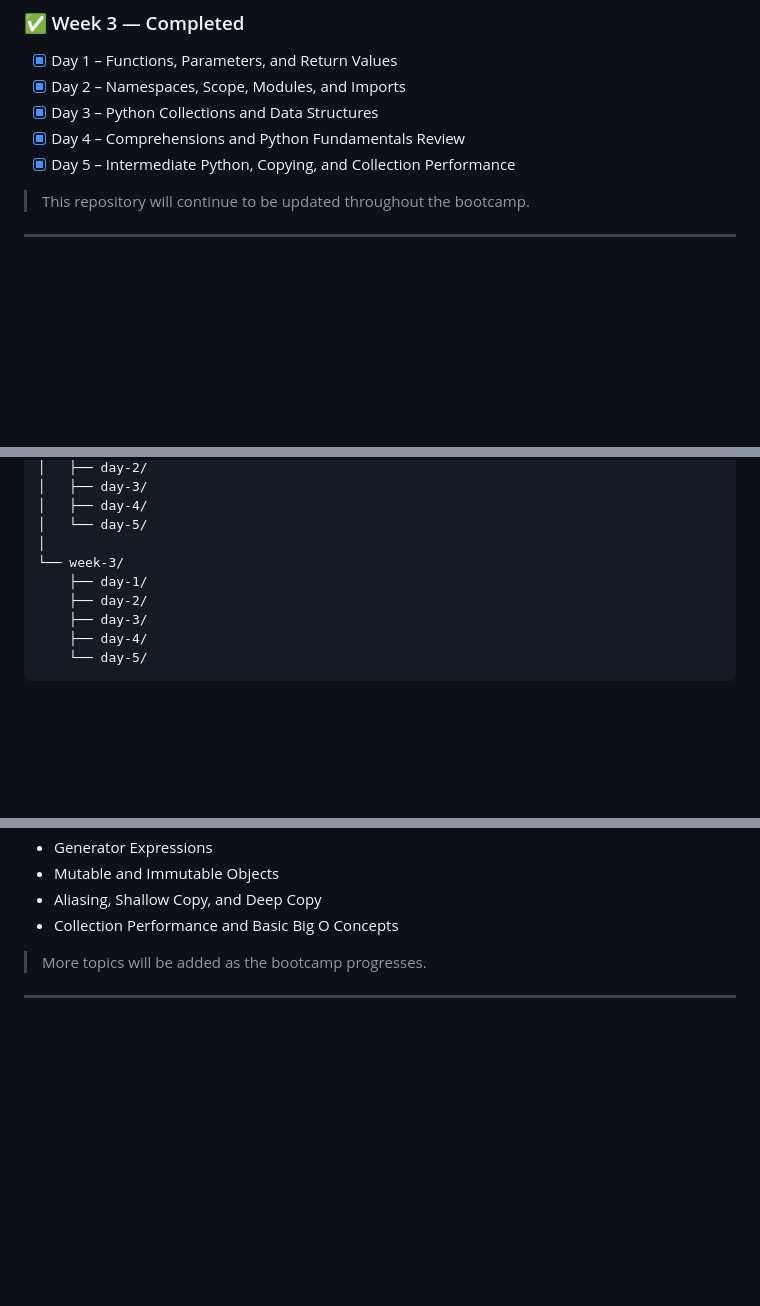
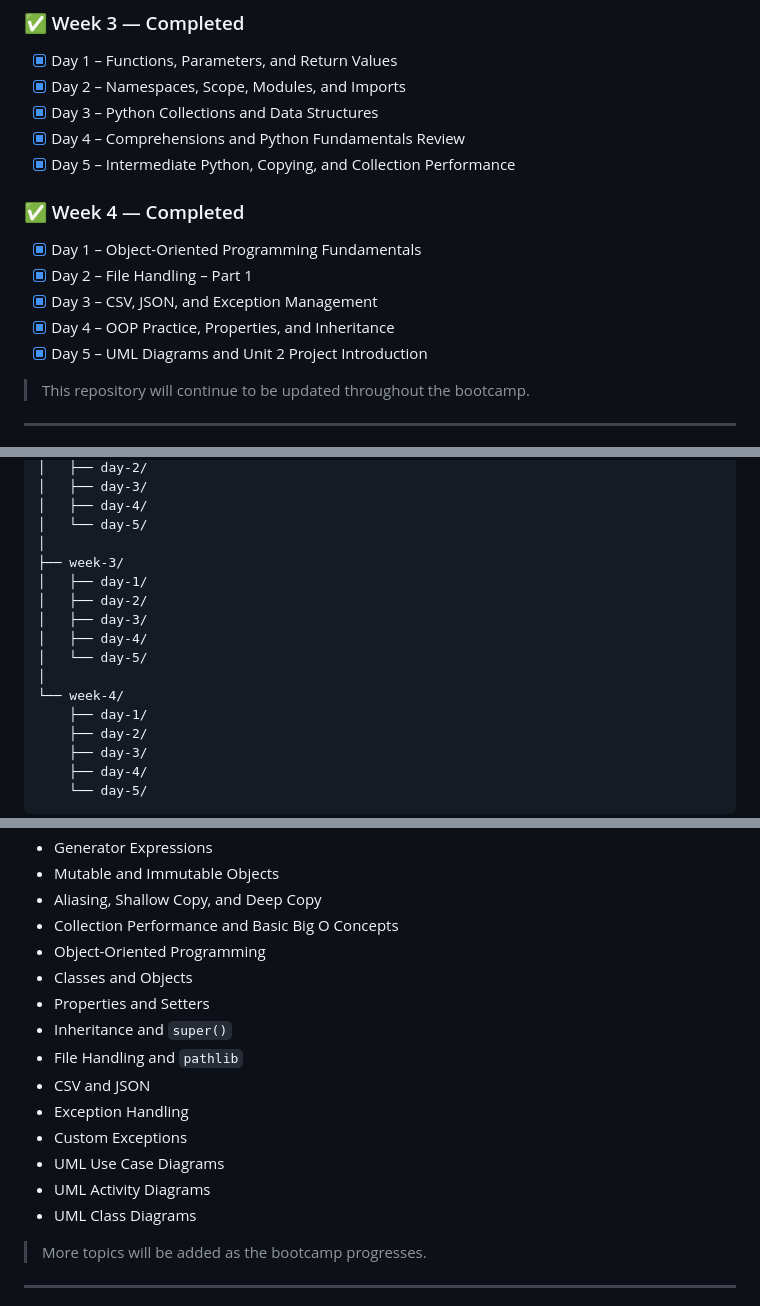
Before and after one commit to GhadahAlabbadi/python-bootcamp, a Markdown page: README.md, 3 parts joined by grey strips. GitHub-like rendering; blank space fills up the shorter version.

Commit message:
Update README
Added Week 4 content and updated project sections in README.

```diff
--- a/README.md
+++ b/README.md
@@ -52,6 +52,14 @@ Throughout this bootcamp, I aim to:
 - [x] Day 4 – Comprehensions and Python Fundamentals Review
 - [x] Day 5 – Intermediate Python, Copying, and Collection Performance
 
+### ✅ Week 4 — Completed
+
+- [x] Day 1 – Object-Oriented Programming Fundamentals
+- [x] Day 2 – File Handling – Part 1
+- [x] Day 3 – CSV, JSON, and Exception Management
+- [x] Day 4 – OOP Practice, Properties, and Inheritance
+- [x] Day 5 – UML Diagrams and Unit 2 Project Introduction
+
 > This repository will continue to be updated throughout the bootcamp.
 
 ---
@@ -77,7 +85,14 @@ Python-Bootcamp/
 │   ├── day-4/
 │   └── day-5/
 │
-└── week-3/
+├── week-3/
+│   ├── day-1/
+│   ├── day-2/
+│   ├── day-3/
+│   ├── day-4/
+│   └── day-5/
+│
+└── week-4/
     ├── day-1/
     ├── day-2/
     ├── day-3/
@@ -127,6 +148,17 @@ https://github.com/GhadahAlabbadi/project-unit1
 - Mutable and Immutable Objects
 - Aliasing, Shallow Copy, and Deep Copy
 - Collection Performance and Basic Big O Concepts
+- Object-Oriented Programming
+- Classes and Objects
+- Properties and Setters
+- Inheritance and `super()`
+- File Handling and `pathlib`
+- CSV and JSON
+- Exception Handling
+- Custom Exceptions
+- UML Use Case Diagrams
+- UML Activity Diagrams
+- UML Class Diagrams
 
 > More topics will be added as the bootcamp progresses.
 
```
Also changed, not shown: other parts of README.md (+6 -0 lines).
